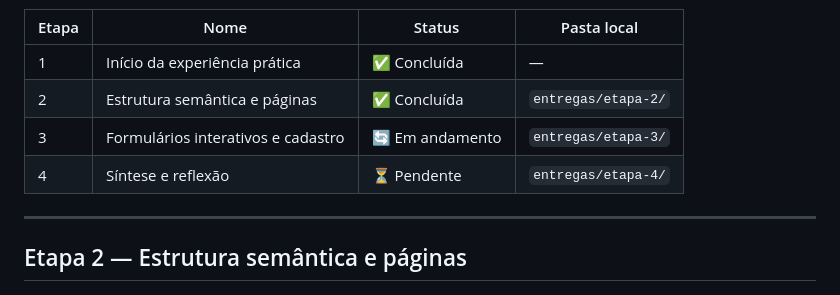
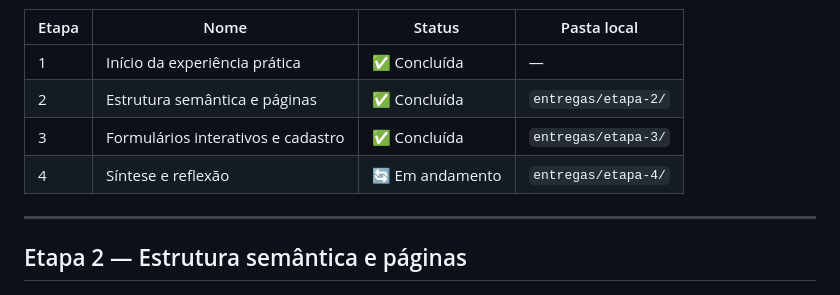
Before and after one commit to matheuscssouza/ong-plataforma-frontend, a Markdown page: ENTREGAS.md, the part around one of its changes. GitHub-like rendering.

Commit message:
docs: conclui etapa 3 no checklist de entregas

```diff
--- a/ENTREGAS.md
+++ b/ENTREGAS.md
@@ -8,8 +8,8 @@ Checklist do que deve ser **anexado na plataforma da Cruzeiro do Sul** em cada e
 |---|---|---|---|
 | 1 | Início da experiência prática | ✅ Concluída | — |
 | 2 | Estrutura semântica e páginas | ✅ Concluída | `entregas/etapa-2/` |
-| 3 | Formulários interativos e cadastro | 🔄 Em andamento | `entregas/etapa-3/` |
-| 4 | Síntese e reflexão | ⏳ Pendente | `entregas/etapa-4/` |
+| 3 | Formulários interativos e cadastro | ✅ Concluída | `entregas/etapa-3/` |
+| 4 | Síntese e reflexão | 🔄 Em andamento | `entregas/etapa-4/` |
 
 ---
 
```
Also changed, not shown: other parts of ENTREGAS.md (+2 -2 lines).
